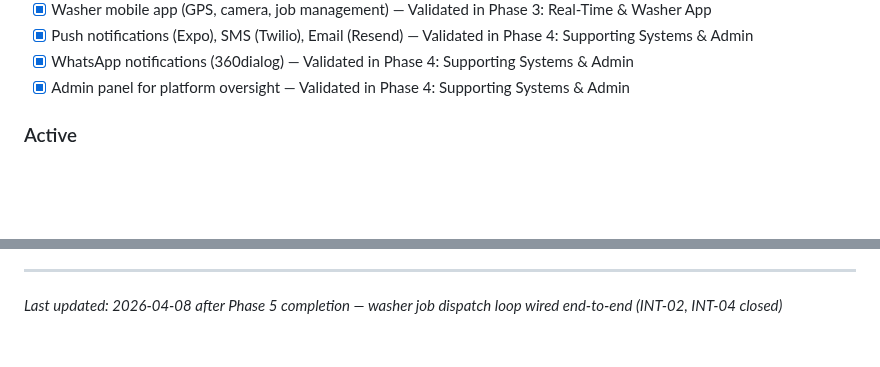
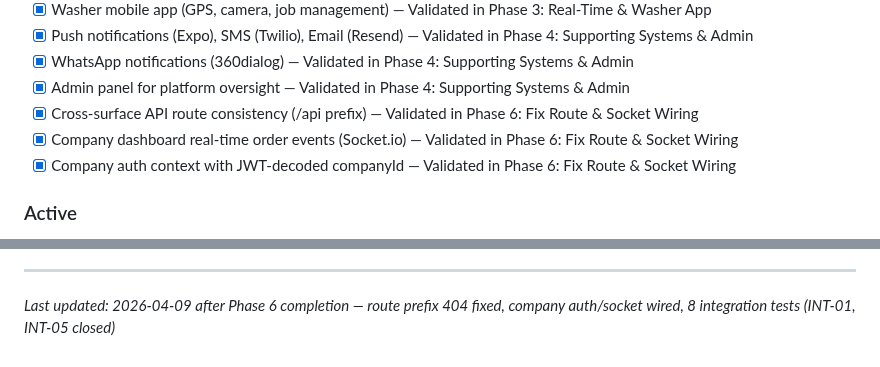
Before and after one commit to cleanly2026/cleanly, a Markdown page: .planning/PROJECT.md, 2 parts joined by grey strips. Rendered like a GitHub page; blank space fills up the shorter version.

Commit message:
docs(phase-06): evolve PROJECT.md after phase completion

```diff
--- a/.planning/PROJECT.md
+++ b/.planning/PROJECT.md
@@ -33,6 +33,9 @@ A customer can book a cleaning service, pay securely, and track their washer arr
 - [x] Push notifications (Expo), SMS (Twilio), Email (Resend) — Validated in Phase 4: Supporting Systems & Admin
 - [x] WhatsApp notifications (360dialog) — Validated in Phase 4: Supporting Systems & Admin
 - [x] Admin panel for platform oversight — Validated in Phase 4: Supporting Systems & Admin
+- [x] Cross-surface API route consistency (/api prefix) — Validated in Phase 6: Fix Route & Socket Wiring
+- [x] Company dashboard real-time order events (Socket.io) — Validated in Phase 6: Fix Route & Socket Wiring
+- [x] Company auth context with JWT-decoded companyId — Validated in Phase 6: Fix Route & Socket Wiring
 
 ### Active
 - [ ] Loyalty points and wallet system
@@ -100,4 +103,4 @@ This document evolves at phase transitions and milestone boundaries.
 4. Update Context with current state
 
 ---
-*Last updated: 2026-04-08 after Phase 5 completion — washer job dispatch loop wired end-to-end (INT-02, INT-04 closed)*
+*Last updated: 2026-04-09 after Phase 6 completion — route prefix 404 fixed, company auth/socket wired, 8 integration tests (INT-01, INT-05 closed)*
```
